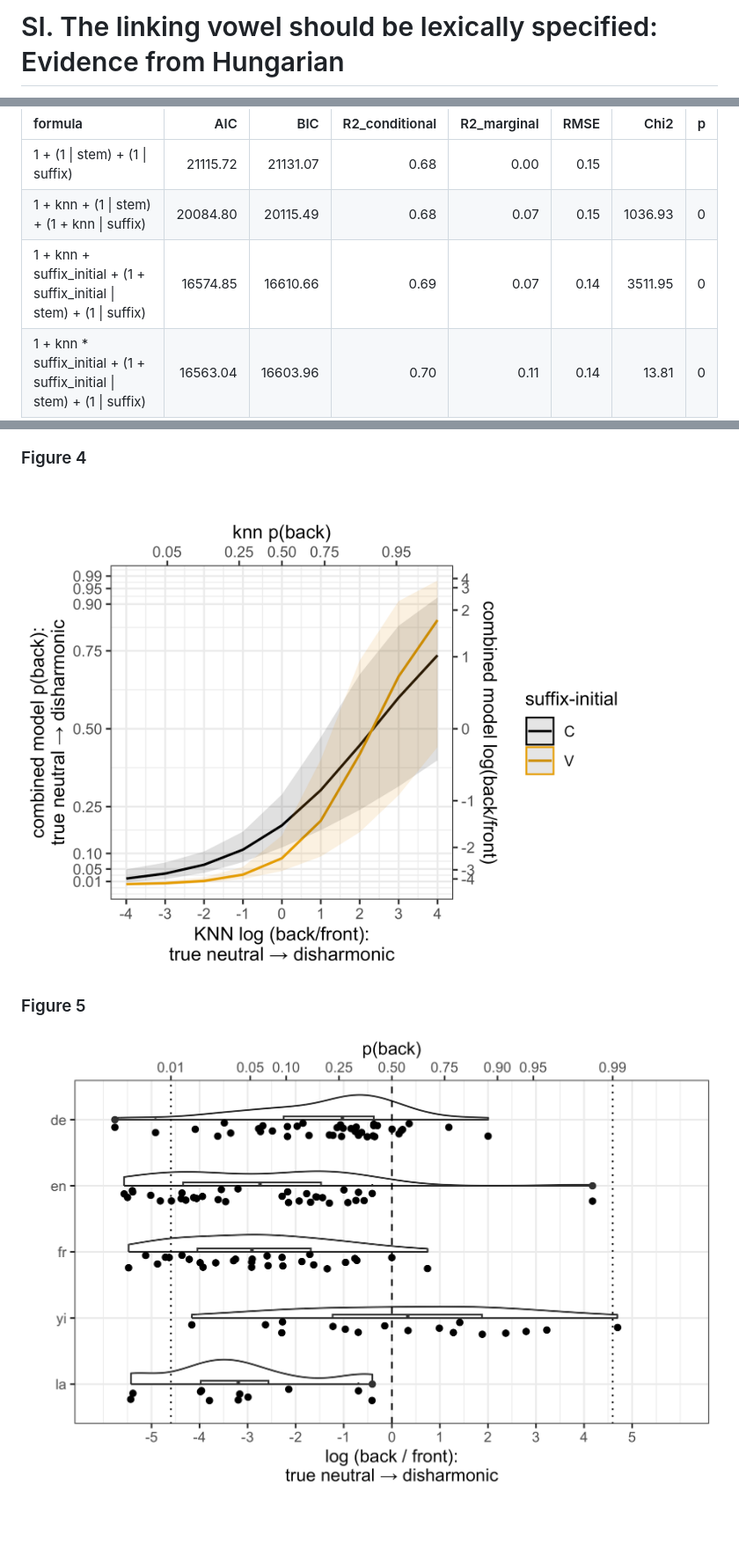
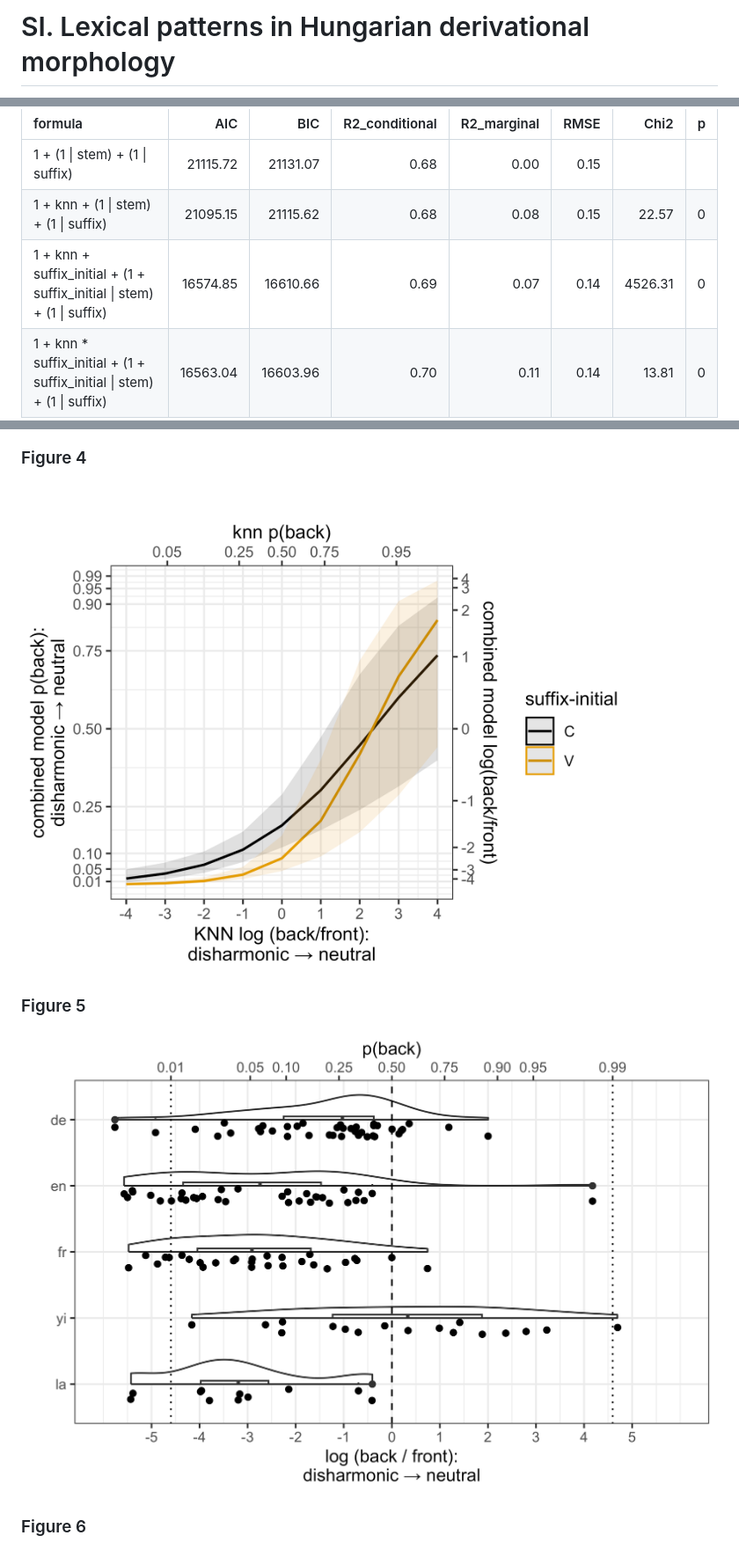
Before and after one commit to petyaracz/RaczRebrus2024, a Markdown page: Readme.md, 3 parts joined by grey strips. Shown: that part at 88% size. Drawn GitHub-style; pictures changed too: figures/fig4-1.png, figures/fig5-1.png; blank space fills up the shorter version.

Commit message:
label mistake: disharmonic, neutral

```diff
--- a/Readme.md
+++ b/Readme.md
@@ -1,4 +1,3 @@
-SI. The linking vowel should be lexically specified: Evidence from
-Hungarian
+SI. Lexical patterns in Hungarian derivational morphology
 ================
 Rácz, Péter & Rebrus, Péter
@@ -169,8 +168,8 @@ structure for each model and to find the best model.
 | formula                                                                  |      AIC |      BIC | R2_conditional | R2_marginal | RMSE |    Chi2 |   p |
 |:-------------------------------------------------------------------------|---------:|---------:|---------------:|------------:|-----:|--------:|----:|
 | 1 + (1 \| stem) + (1 \| suffix)                                          | 21115.72 | 21131.07 |           0.68 |        0.00 | 0.15 |         |     |
-| 1 + knn + (1 \| stem) + (1 + knn \| suffix)                              | 20084.80 | 20115.49 |           0.68 |        0.07 | 0.15 | 1036.93 |   0 |
-| 1 + knn + suffix_initial + (1 + suffix_initial \| stem) + (1 \| suffix)  | 16574.85 | 16610.66 |           0.69 |        0.07 | 0.14 | 3511.95 |   0 |
+| 1 + knn + (1 \| stem) + (1 \| suffix)                                    | 21095.15 | 21115.62 |           0.68 |        0.08 | 0.15 |   22.57 |   0 |
+| 1 + knn + suffix_initial + (1 + suffix_initial \| stem) + (1 \| suffix)  | 16574.85 | 16610.66 |           0.69 |        0.07 | 0.14 | 4526.31 |   0 |
 | 1 + knn \* suffix_initial + (1 + suffix_initial \| stem) + (1 \| suffix) | 16563.04 | 16603.96 |           0.70 |        0.11 | 0.14 |   13.81 |   0 |
 
 Table 4. Models of the variable back + e pairs.
@@ -220,4 +219,6 @@ back suffix (est = -2, 95%CI: \[-2.02;-1.99\]).
 
 ![](figures/fig5-1.png)<!-- -->
 
+### Figure 6
+
 ![](figures/fig6-1.png)<!-- -->
```
Also changed, not shown: other parts of Readme.md (+1 -1 lines), figures/fig1-1.png, figures/fig3-1.png, 4 other files.
